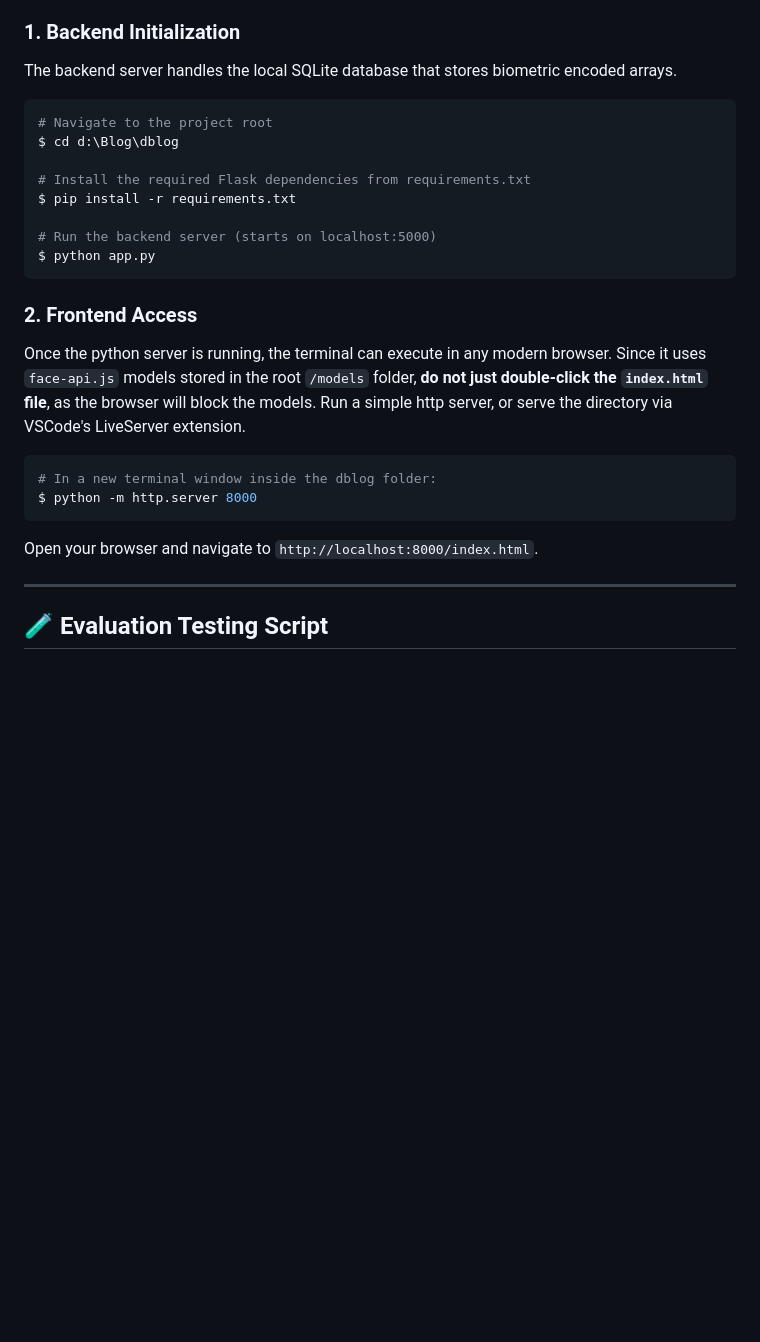
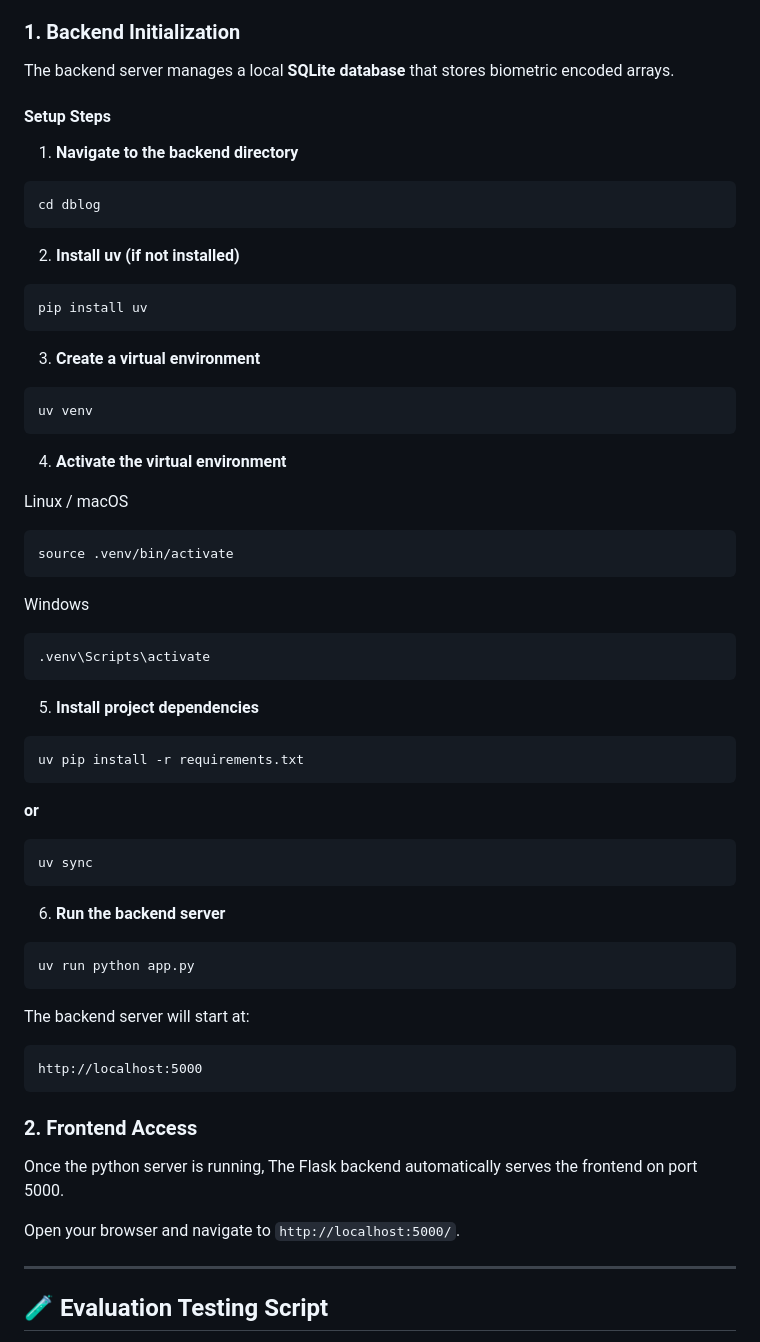
Before and after one commit to prodev717/dblog, a Markdown page: README.md, the part around the change. GitHub-like rendering; blank space fills up the shorter version.

````diff
--- a/README.md
+++ b/README.md
@@ -24,26 +24,71 @@ This project requires a lightweight Python backend alongside a standard web fron
 2. A webcam connected to your device.
 
 ### 1. Backend Initialization
-The backend server handles the local SQLite database that stores biometric encoded arrays.
+
+The backend server manages a local **SQLite database** that stores biometric encoded arrays.
+
+#### Setup Steps
+
+1. **Navigate to the backend directory**
+
 ```bash
-# Navigate to the project root
-$ cd d:\Blog\dblog
+cd dblog
+```
 
-# Install the required Flask dependencies from requirements.txt
-$ pip install -r requirements.txt
+2. **Install uv (if not installed)**
 
-# Run the backend server (starts on localhost:5000)
-$ python app.py
+```bash
+pip install uv
+```
+
+3. **Create a virtual environment**
+
+```bash
+uv venv
+```
+
+4. **Activate the virtual environment**
+
+Linux / macOS
+
+```bash
+source .venv/bin/activate
+```
+
+Windows
+
+```bash
+.venv\Scripts\activate
+```
+
+5. **Install project dependencies**
+
+```bash
+uv pip install -r requirements.txt
+```
+
+**or**
+
+```bash
+uv sync
+```
+
+6. **Run the backend server**
+
+```bash
+uv run python app.py
+```
+
+The backend server will start at:
+
+```
+http://localhost:5000
 ```
 
 ### 2. Frontend Access
-Once the python server is running, the terminal can execute in any modern browser.
-Since it uses `face-api.js` models stored in the root `/models` folder, **do not just double-click the `index.html` file**, as the browser will block the models. Run a simple http server, or serve the directory via VSCode's LiveServer extension.
-```bash
-# In a new terminal window inside the dblog folder:
-$ python -m http.server 8000
-```
-Open your browser and navigate to `http://localhost:8000/index.html`.
+Once the python server is running, The Flask backend automatically serves the frontend on port 5000.
+
+Open your browser and navigate to `http://localhost:5000/`.
 
 ---
 
````
